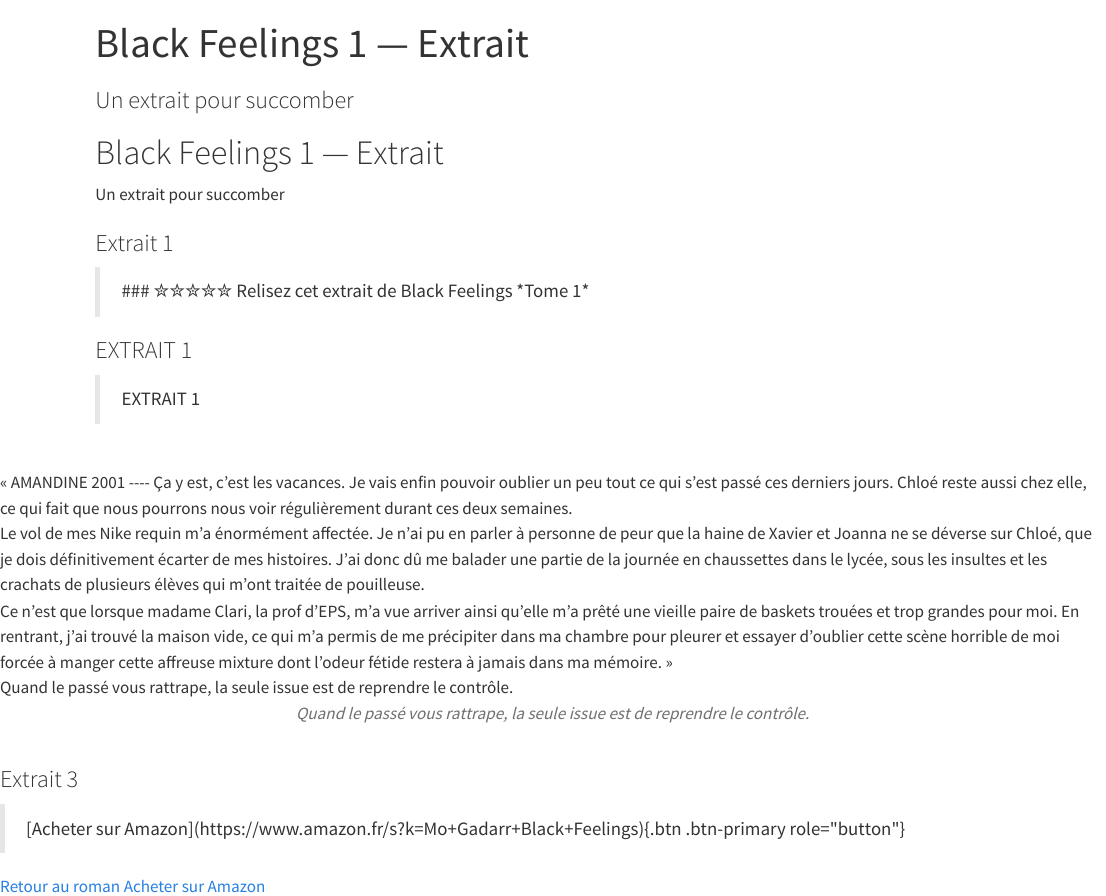
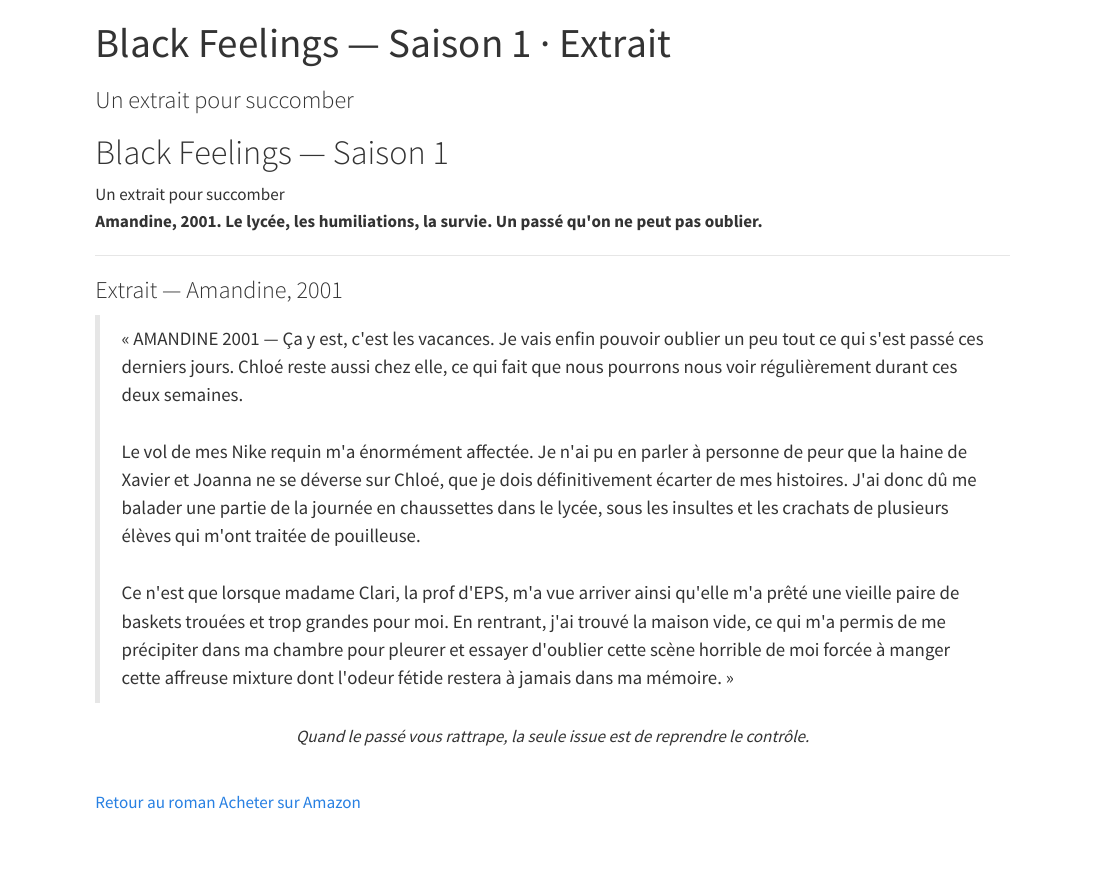
Before and after one commit to MaryleneH/Antigravity-workshop, a Quarto document (romans/extraits/extrait-black-feelings1.qmd): the page in a window 1100 px wide, from its top. Rendered offline with R 4.5, knitr and Pandoc in place of Quarto, with nearby package versions.

Commit message:
Fix: Rewrite Black Feelings 1 excerpt page with current CSS structure

````diff
--- a/romans/extraits/extrait-black-feelings1.qmd
+++ b/romans/extraits/extrait-black-feelings1.qmd
@@ -1,7 +1,7 @@
 ---
-title: "Black Feelings 1 — Extrait"
+title: "Black Feelings — Saison 1 · Extrait"
 subtitle: "Un extrait pour succomber"
-description: "retrouver un des extraits du roman de Mo Gadarr."
+description: "Retrouvez un extrait du roman Black Feelings de Mo Gadarr."
 page-layout: full
 toc: false
 body-classes: excerpt-page
@@ -9,35 +9,22 @@ body-classes: excerpt-page
 
 ```{=html}
 <header class="excerpt-hero">
-    <h1>Black Feelings 1 — Extrait</h1>
+    <h1>Black Feelings — Saison 1</h1>
     <div class="subtitle">Un extrait pour succomber</div>
 </header>
 
 <main class="excerpt-content">
+    <p class="excerpt-start"><strong>Amandine, 2001. Le lycée, les humiliations, la survie. Un passé qu'on ne peut pas oublier.</strong></p>
 
-    <h3>Extrait 1</h3>
+    <hr class="excerpt-sep">
+
+    <h3>Extrait — Amandine, 2001</h3>
     <blockquote>
-        ### ✮✮✮✮✮ Relisez cet extrait de Black Feelings *Tome 1*
+        « AMANDINE 2001 — Ça y est, c'est les vacances. Je vais enfin pouvoir oublier un peu tout ce qui s'est passé ces derniers jours. Chloé reste aussi chez elle, ce qui fait que nous pourrons nous voir régulièrement durant ces deux semaines.<br><br>
+        Le vol de mes Nike requin m'a énormément affectée. Je n'ai pu en parler à personne de peur que la haine de Xavier et Joanna ne se déverse sur Chloé, que je dois définitivement écarter de mes histoires. J'ai donc dû me balader une partie de la journée en chaussettes dans le lycée, sous les insultes et les crachats de plusieurs élèves qui m'ont traitée de pouilleuse.<br><br>
+        Ce n'est que lorsque madame Clari, la prof d'EPS, m'a vue arriver ainsi qu'elle m'a prêté une vieille paire de baskets trouées et trop grandes pour moi. En rentrant, j'ai trouvé la maison vide, ce qui m'a permis de me précipiter dans ma chambre pour pleurer et essayer d'oublier cette scène horrible de moi forcée à manger cette affreuse mixture dont l'odeur fétide restera à jamais dans ma mémoire. »
     </blockquote>
-
-
-
-    <h3>EXTRAIT 1</h3>
-    <blockquote>
-        EXTRAIT 1</div><br>
-« AMANDINE 2001 ---- Ça y est, c’est les vacances. Je vais enfin pouvoir oublier un peu tout ce qui s’est passé ces derniers jours. Chloé reste aussi chez elle, ce qui fait que nous pourrons nous voir régulièrement durant ces deux semaines. <br>
-Le vol de mes Nike requin m’a énormément affectée. Je n’ai pu en parler à personne de peur que la haine de Xavier et Joanna ne se déverse sur Chloé, que je dois définitivement écarter de mes histoires. J’ai donc dû me balader une partie de la journée en chaussettes dans le lycée, sous les insultes et les crachats de plusieurs élèves qui m’ont traitée de pouilleuse. <br>
-Ce n’est que lorsque madame Clari, la prof d’EPS, m’a vue arriver ainsi qu’elle m’a prêté une vieille paire de baskets trouées et trop grandes pour moi. En rentrant, j’ai trouvé la maison vide, ce qui m’a permis de me précipiter dans ma chambre pour pleurer et essayer d’oublier cette scène horrible de moi forcée à manger cette affreuse mixture dont l’odeur fétide restera à jamais dans ma mémoire. »<br>
-Quand le passé vous rattrape, la seule issue est de reprendre le contrôle.</div>
-    </blockquote>
-    <p style="text-align: center; font-style: italic; opacity: 0.7; margin-bottom: 4rem;">Quand le passé vous rattrape, la seule issue est de reprendre le contrôle.</p>
-
-
-    <h3>Extrait 3</h3>
-    <blockquote>
-        [Acheter sur Amazon](https://www.amazon.fr/s?k=Mo+Gadarr+Black+Feelings){.btn .btn-primary role="button"}<br>
-    </blockquote>
-
+    <p style="text-align: center; font-style: italic; margin-bottom: 4rem;" class="excerpt-start">Quand le passé vous rattrape, la seule issue est de reprendre le contrôle.</p>
 
 </main>
 
````
Also changed, not shown: romans/extraits/extrait-black-feelings1.qmd (2 more changed lines).
